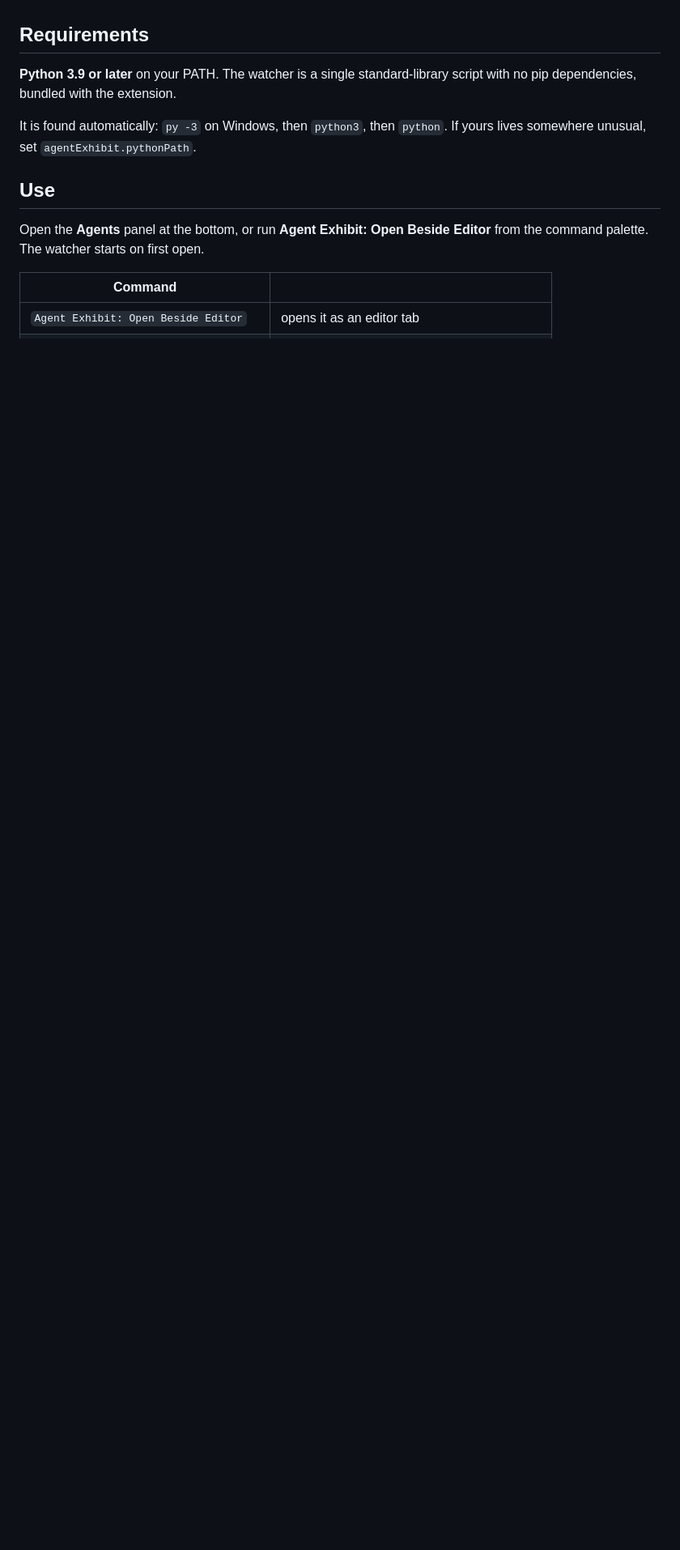
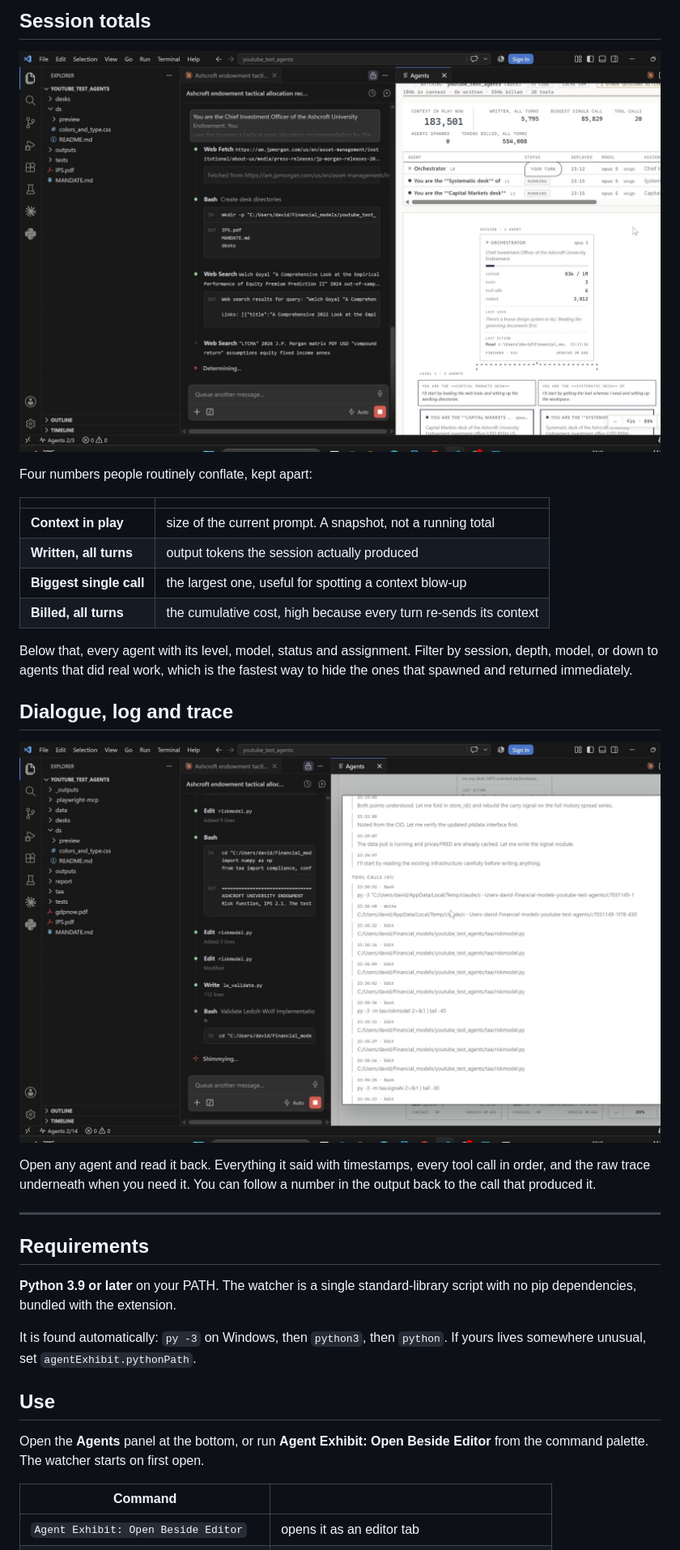
Before and after one commit to davidalmeida90/agent-max, a Markdown page: README.md, the part around one of its changes. Shown at 81% size. Drawn GitHub-style; pictures changed too: docs/dashboard.jpg (added), docs/log.jpg (added); blank space fills up the shorter version.

```diff
--- a/README.md
+++ b/README.md
@@ -30,3 +39,29 @@ is the quickest way to hide the ones that spawned and returned immediately.
+## Session totals
+
+![The dashboard header and agent table](docs/dashboard.jpg)
+
+Four numbers people routinely conflate, kept apart:
+
+| | |
+|---|---|
+| **Context in play** | size of the current prompt. A snapshot, not a running total |
+| **Written, all turns** | output tokens the session actually produced |
+| **Biggest single call** | the largest one, useful for spotting a context blow-up |
+| **Billed, all turns** | the cumulative cost, high because every turn re-sends its context |
+
+Below that, every agent with its level, model, status and assignment. Filter by
+session, depth, model, or down to agents that did real work, which is the
+fastest way to hide the ones that spawned and returned immediately.
+
+## Dialogue, log and trace
+
+![The log view](docs/log.jpg)
+
+Open any agent and read it back. Everything it said with timestamps, every tool
+call in order, and the raw trace underneath when you need it. You can follow a
+number in the output back to the call that produced it.
+
+---
 
 ## Requirements
 
```
Also changed, not shown: other parts of README.md (+23 -14 lines), docs/spawn.jpg (added), docs/tree.jpg (added), resources/screenshot.png (deleted), 2 other files.
